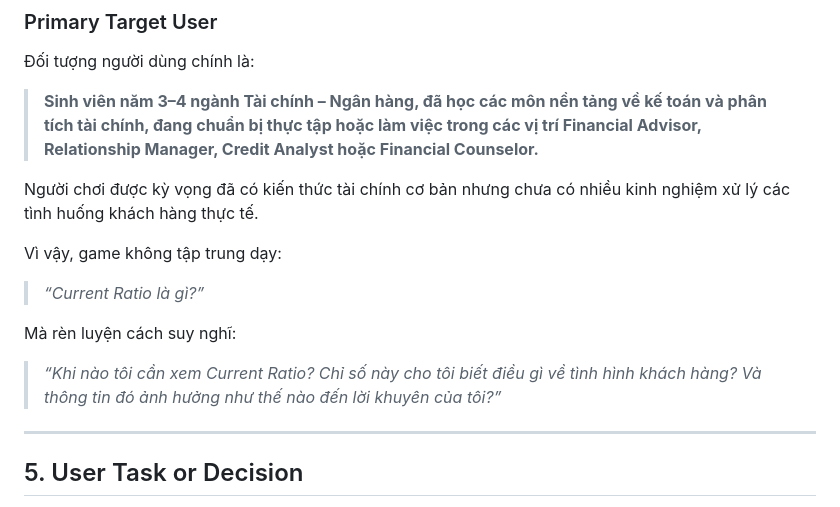
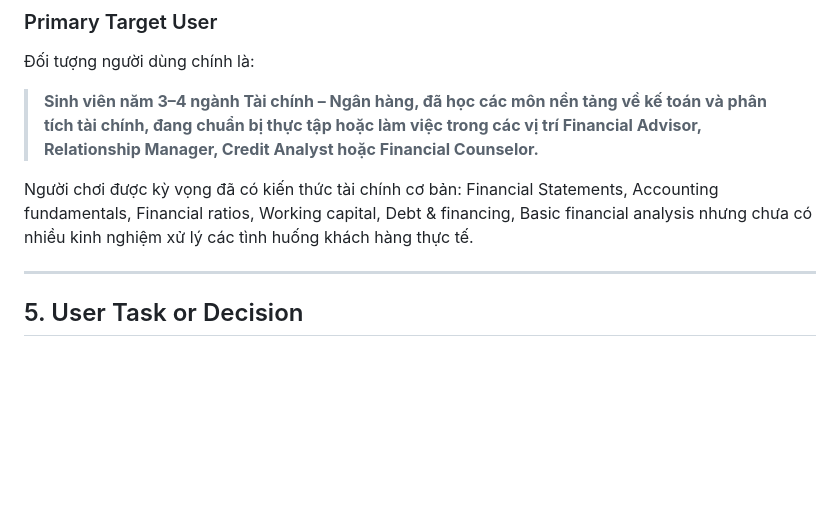
Before and after one commit to FTU-Legacy-63/G02, a Markdown page: README.md, the part around the change. Drawn GitHub-style; blank space fills up the shorter version.

Commit message:
Update README with project details and structure

```diff
--- a/README.md
+++ b/README.md
@@ -52,15 +52,8 @@ MEDIFIN tập trung vào **quá trình tư duy và ra quyết định của mộ
 
 > **Sinh viên năm 3–4 ngành Tài chính – Ngân hàng, đã học các môn nền tảng về kế toán và phân tích tài chính, đang chuẩn bị thực tập hoặc làm việc trong các vị trí Financial Advisor, Relationship Manager, Credit Analyst hoặc Financial Counselor.**
 
-Người chơi được kỳ vọng đã có kiến thức tài chính cơ bản nhưng chưa có nhiều kinh nghiệm xử lý các tình huống khách hàng thực tế.
+Người chơi được kỳ vọng đã có kiến thức tài chính cơ bản: Financial Statements, Accounting fundamentals, Financial ratios, Working capital, Debt & financing, Basic financial analysis nhưng chưa có nhiều kinh nghiệm xử lý các tình huống khách hàng thực tế.
 
-Vì vậy, game không tập trung dạy:
-
-> *“Current Ratio là gì?”*
-
-Mà rèn luyện cách suy nghĩ:
-
-> *“Khi nào tôi cần xem Current Ratio? Chỉ số này cho tôi biết điều gì về tình hình khách hàng? Và thông tin đó ảnh hưởng như thế nào đến lời khuyên của tôi?”*
 
 ---
 
```
